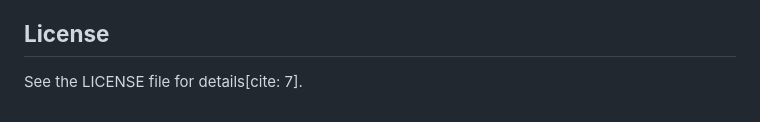
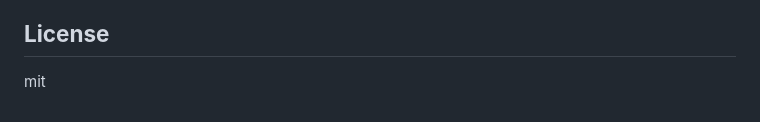
Before and after one commit to anttiluode/GeometricNeuronFractal, a Markdown page: README.md, the part around the change. Drawn GitHub-style.

```diff
--- a/README.md
+++ b/README.md
@@ -38,4 +38,4 @@ Future iterations will explore output routing—specifically, utilizing the root
 
 ## **License**
 
-See the LICENSE file for details\[cite: 7\].
+mit
```
